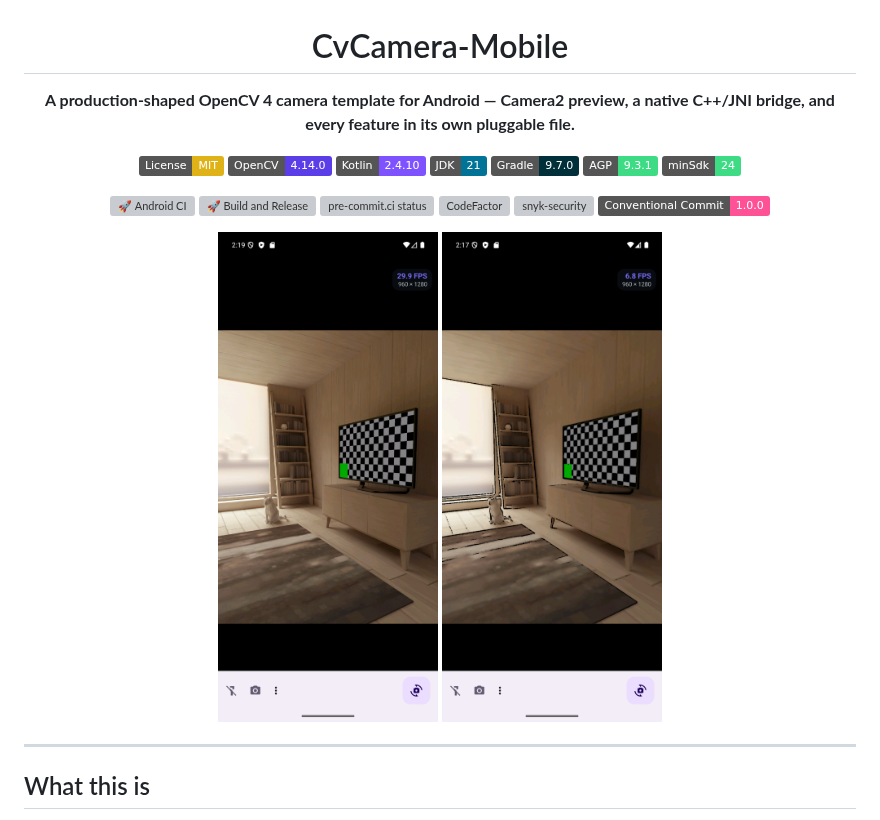
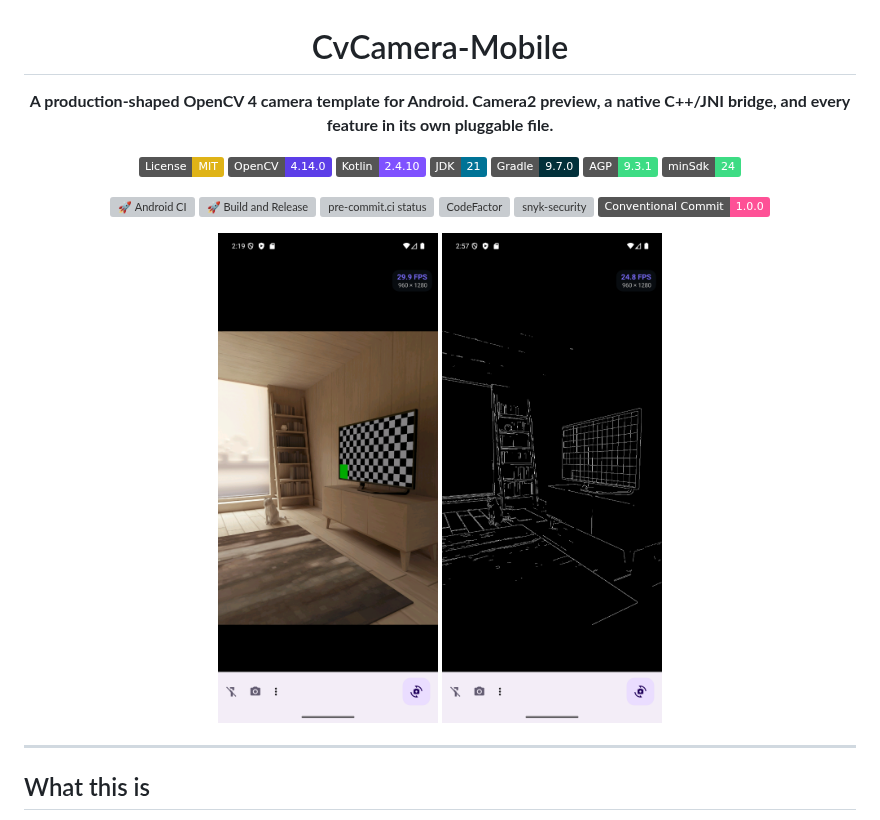
Before and after one commit to onuralpszr/CvCamera-Mobile, a Markdown page: README.md, the part around one of its changes. Drawn GitHub-style; pictures changed too: appPreview/appOverview2.png; badges without logos; grey boxes are pictures that could not be loaded.

Commit message:
docs: use distinct preview images and drop em dashes
Signed-off-by: Onuralp SEZER <thunderbirdtr@gmail.com>

```diff
--- a/README.md
+++ b/README.md
@@ -2,7 +2,7 @@
 
 # CvCamera-Mobile
 
-**A production-shaped OpenCV 4 camera template for Android — Camera2 preview, a native C++/JNI bridge, and every feature in its own pluggable file.**
+**A production-shaped OpenCV 4 camera template for Android. Camera2 preview, a native C++/JNI bridge, and every feature in its own pluggable file.**
 
 [![MIT](https://img.shields.io/badge/License-MIT-yellow?logo=MIT&logoColor=white)](https://opensource.org/license/mit/)
 [![OpenCV](https://img.shields.io/badge/OpenCV-4.14.0-5C3EE8?logo=OpenCV&logoColor=white)](https://opencv.org/)
```
Also changed, not shown: other parts of README.md (+7 -7 lines), 3 other files.
